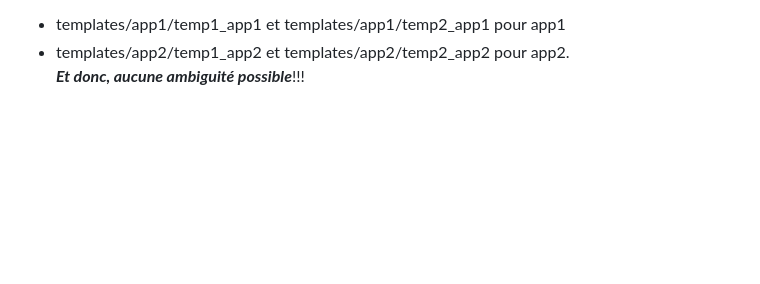
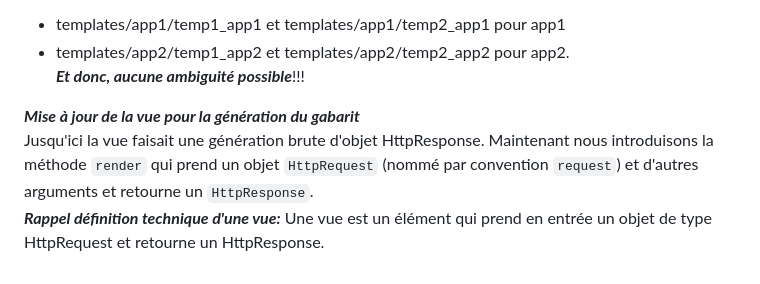
Before and after one commit to francksaounde/django-training-beginner, a Markdown page: README.md, the part around the change. Rendered like a GitHub page; blank space fills up the shorter version.

```diff
--- a/README.md
+++ b/README.md
@@ -140,3 +140,9 @@ Ainsi avec deux applications app1 et app2, et des fichiers temp1_app1, temp2_app
 - templates/app1/temp1_app1  et  templates/app1/temp2_app1 pour app1
 - templates/app2/temp1_app2 et templates/app2/temp2_app2 pour app2.
 ***Et donc, aucune ambiguité possible***!!!
+
+*****Mise à jour de la vue pour la génération du gabarit*****
+Jusqu'ici la vue faisait une génération brute d'objet HttpResponse. Maintenant nous introduisons la méthode `render` qui prend un objet `HttpRequest` (nommé par convention `request`)
+et d'autres arguments et retourne un `HttpResponse`.
+***Rappel définition technique d'une vue:***
+Une vue est un élément qui prend en entrée un objet de type HttpRequest et retourne un HttpResponse.
```
